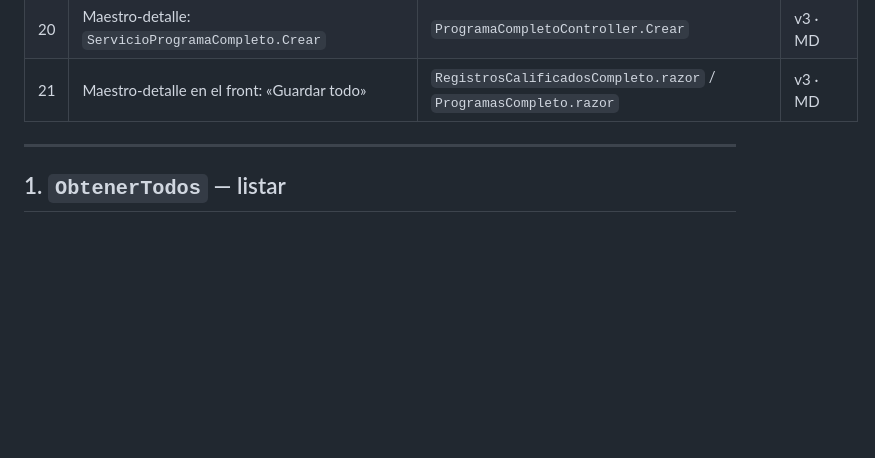
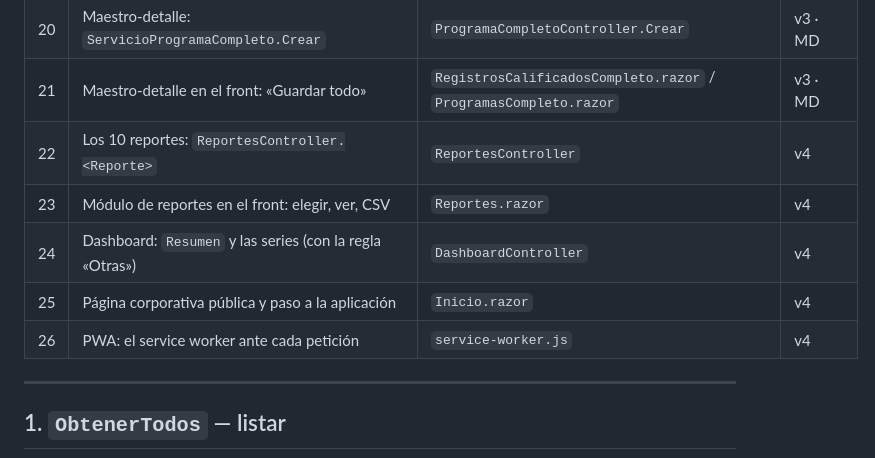
Before and after one commit to MrEpia/innovacioncurricular, a Markdown page: docs/spec_kit/DIAGRAMAS_DE_SECUENCIA.md, the part around one of its changes. Rendered like a GitHub page; blank space fills up the shorter version.

```diff
--- a/docs/spec_kit/DIAGRAMAS_DE_SECUENCIA.md
+++ b/docs/spec_kit/DIAGRAMAS_DE_SECUENCIA.md
@@ -38,6 +38,11 @@
 | 19 | Maestro-detalle: `ObtenerCompleto` (registro y programa) | `…CompletoController.ObtenerCompleto` | v3 · MD |
 | 20 | Maestro-detalle: `ServicioProgramaCompleto.Crear` | `ProgramaCompletoController.Crear` | v3 · MD |
 | 21 | Maestro-detalle en el front: «Guardar todo» | `RegistrosCalificadosCompleto.razor` / `ProgramasCompleto.razor` | v3 · MD |
+| 22 | Los 10 reportes: `ReportesController.<Reporte>` | `ReportesController` | v4 |
+| 23 | Módulo de reportes en el front: elegir, ver, CSV | `Reportes.razor` | v4 |
+| 24 | Dashboard: `Resumen` y las series (con la regla «Otras») | `DashboardController` | v4 |
+| 25 | Página corporativa pública y paso a la aplicación | `Inicio.razor` | v4 |
+| 26 | PWA: el service worker ante cada petición | `service-worker.js` | v4 |
 
 ---
 
```
Also changed, not shown: other parts of docs/spec_kit/DIAGRAMAS_DE_SECUENCIA.md (+137 -0 lines), README.md (+13 -1 lines).
